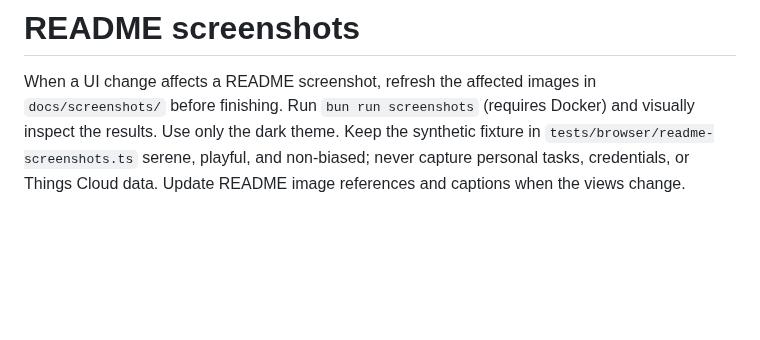
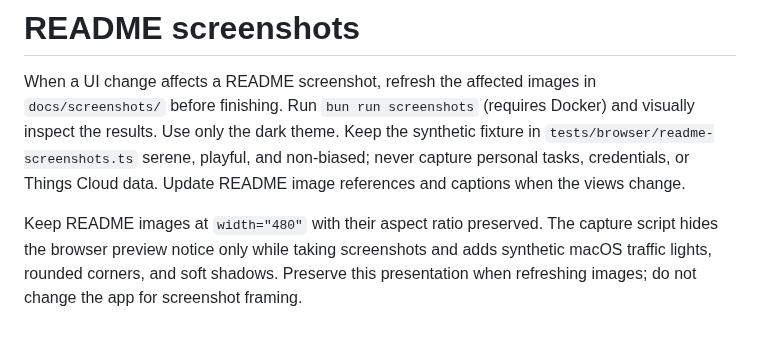
Before and after one commit to Heartkemy/somedue, a Markdown page: AGENTS.md, the part around the change. GitHub-like rendering; blank space fills up the shorter version.

```diff
--- a/AGENTS.md
+++ b/AGENTS.md
@@ -17,3 +17,8 @@ and visually inspect the results. Use only the dark theme. Keep the synthetic
 fixture in `tests/browser/readme-screenshots.ts` serene, playful, and non-biased; never
 capture personal tasks, credentials, or Things Cloud data. Update README image
 references and captions when the views change.
+
+Keep README images at `width="480"` with their aspect ratio preserved. The capture
+script hides the browser preview notice only while taking screenshots and adds
+synthetic macOS traffic lights, rounded corners, and soft shadows. Preserve this
+presentation when refreshing images; do not change the app for screenshot framing.
```
Also changed, not shown: README.md (+12 -4 lines), docs/screenshots/project.png, docs/screenshots/schedule.png (added), docs/screenshots/today.png, docs/screenshots/upcoming.png, 1 other file.
